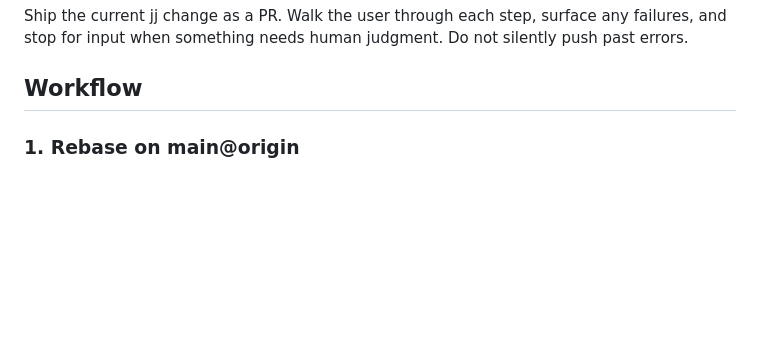
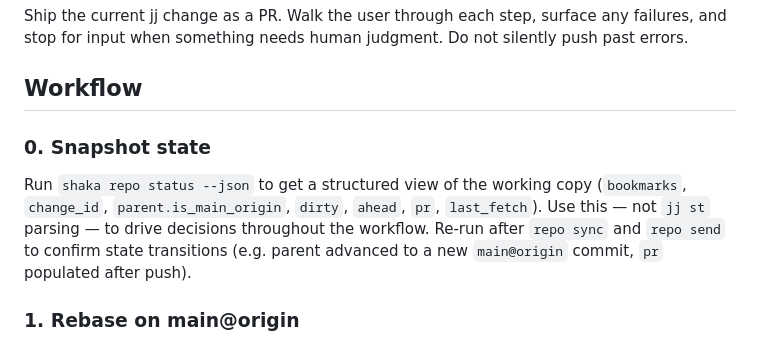
Before and after one commit to kolohelios/kolohelios, a Markdown page: .claude/commands/ship.md, the part around the change. Rendered like a GitHub page; blank space fills up the shorter version.

Commit message:
docs(claude): use shaka repo status --json in ship and start skills

```diff
--- a/.claude/commands/ship.md
+++ b/.claude/commands/ship.md
@@ -8,6 +8,15 @@ any failures, and stop for input when something needs human judgment. Do not
 silently push past errors.
 
 ## Workflow
+
+### 0. Snapshot state
+
+Run `shaka repo status --json` to get a structured view of the working copy
+(`bookmarks`, `change_id`, `parent.is_main_origin`, `dirty`, `ahead`, `pr`,
+`last_fetch`). Use this — not `jj st` parsing — to drive decisions throughout
+the workflow. Re-run after `repo sync` and `repo send` to confirm state
+transitions (e.g. parent advanced to a new `main@origin` commit, `pr` populated
+after push).
 
 ### 1. Rebase on main@origin
 
```
Also changed, not shown: .claude/commands/start.md (+8 -7 lines).
